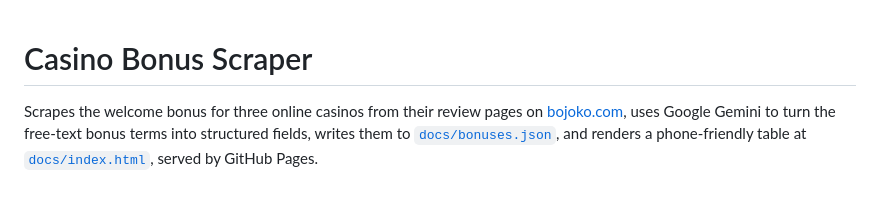
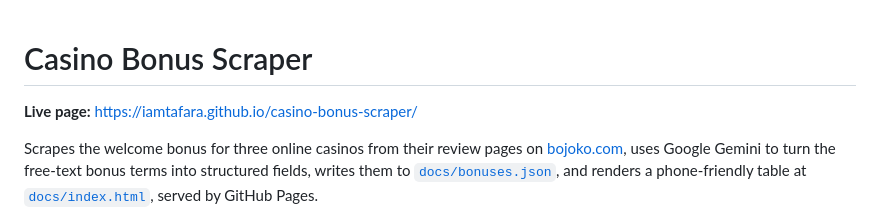
Before and after one commit to iAmTafara/casino-bonus-scraper, a Markdown page: README.md, the part around the change. Drawn GitHub-style; blank space fills up the shorter version.

Commit message:
docs: add live page link
Co-Authored-By: Claude Opus 5.5 <noreply@anthropic.com>

```diff
--- a/README.md
+++ b/README.md
@@ -1,4 +1,6 @@
 # Casino Bonus Scraper
+
+**Live page:** https://iamtafara.github.io/casino-bonus-scraper/
 
 Scrapes the welcome bonus for three online casinos from their review pages on
 [bojoko.com](https://bojoko.com), uses Google Gemini to turn the free-text bonus
```
